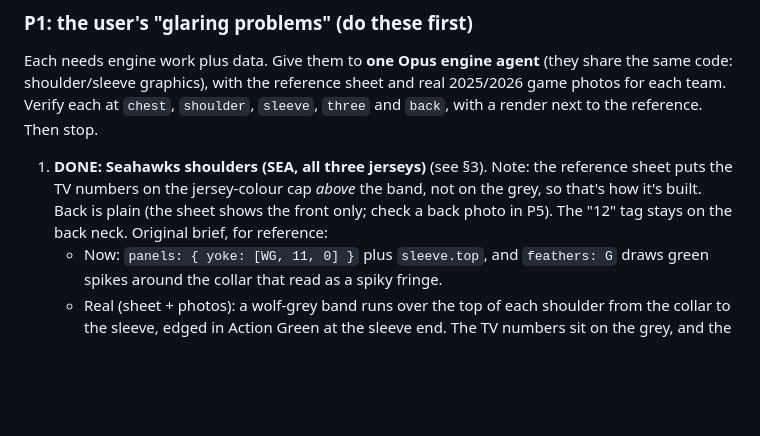
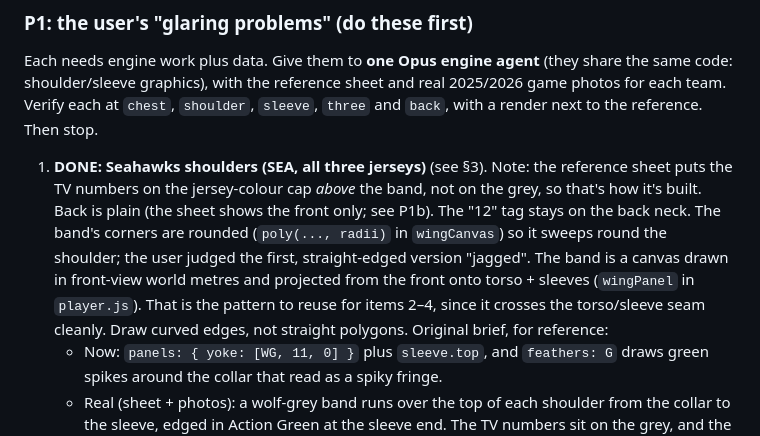
Before and after one commit to cev64/uniformtester, a Markdown page: HANDOFF.md, the part around one of its changes. Rendered like a GitHub page; blank space fills up the shorter version.

```diff
--- a/HANDOFF.md
+++ b/HANDOFF.md
@@ -129,7 +129,12 @@ Then stop.
 
 1. **DONE: Seahawks shoulders (SEA, all three jerseys)** (see §3). Note: the reference sheet puts the TV
    numbers on the jersey-colour cap *above* the band, not on the grey, so that's how it's built. Back is
-   plain (the sheet shows the front only; check a back photo in P5). The "12" tag stays on the back neck.
+   plain (the sheet shows the front only; see P1b). The "12" tag stays on the back neck. The band's
+   corners are rounded (`poly(..., radii)` in `wingCanvas`) so it sweeps round the shoulder; the user
+   judged the first, straight-edged version "jagged". The band is a canvas drawn in front-view world
+   metres and projected from the front onto torso + sleeves (`wingPanel` in `player.js`). That is the
+   pattern to reuse for items 2–4, since it crosses the torso/sleeve seam cleanly. Draw curved edges,
+   not straight polygons.
    Original brief, for reference:
    - Now: `panels: { yoke: [WG, 11, 0] }` plus `sleeve.top`, and `feathers: G` draws green spikes around
      the collar that read as a spiky fringe.
```
Also changed, not shown: other parts of HANDOFF.md (+50 -0 lines).
